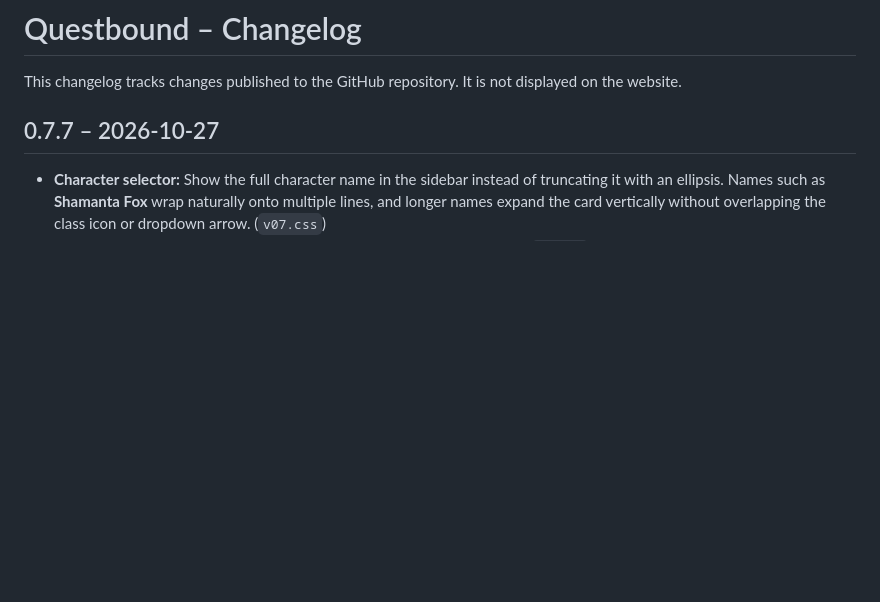
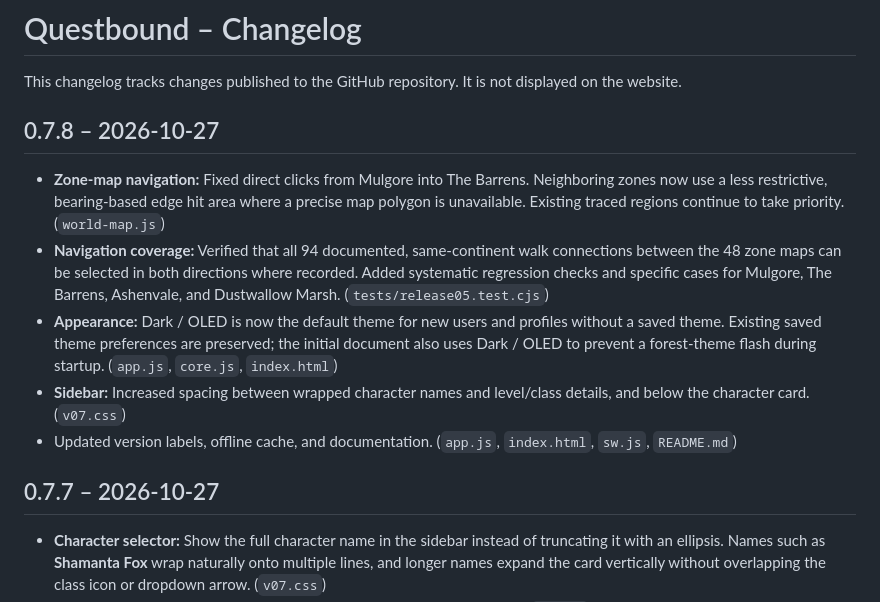
Before and after one commit to rebex12/wow-forever-guide, a Markdown page: CHANGELOG.md, the part around the change. Drawn GitHub-style; blank space fills up the shorter version.

Commit message:
Questbound v0.7.8: zone navigation and OLED theme (CHANGELOG.md)

```diff
--- a/CHANGELOG.md
+++ b/CHANGELOG.md
@@ -1,6 +1,13 @@
 # Questbound – Changelog
 
 This changelog tracks changes published to the GitHub repository. It is not displayed on the website.
+
+## 0.7.8 – 2026-10-27
+- **Zone-map navigation:** Fixed direct clicks from Mulgore into The Barrens. Neighboring zones now use a less restrictive, bearing-based edge hit area where a precise map polygon is unavailable. Existing traced regions continue to take priority. (`world-map.js`)
+- **Navigation coverage:** Verified that all 94 documented, same-continent walk connections between the 48 zone maps can be selected in both directions where recorded. Added systematic regression checks and specific cases for Mulgore, The Barrens, Ashenvale, and Dustwallow Marsh. (`tests/release05.test.cjs`)
+- **Appearance:** Dark / OLED is now the default theme for new users and profiles without a saved theme. Existing saved theme preferences are preserved; the initial document also uses Dark / OLED to prevent a forest-theme flash during startup. (`app.js`, `core.js`, `index.html`)
+- **Sidebar:** Increased spacing between wrapped character names and level/class details, and below the character card. (`v07.css`)
+- Updated version labels, offline cache, and documentation. (`app.js`, `index.html`, `sw.js`, `README.md`)
 
 ## 0.7.7 – 2026-10-27
 - **Character selector:** Show the full character name in the sidebar instead of truncating it with an ellipsis. Names such as **Shamanta Fox** wrap naturally onto multiple lines, and longer names expand the card vertically without overlapping the class icon or dropdown arrow. (`v07.css`)
```
